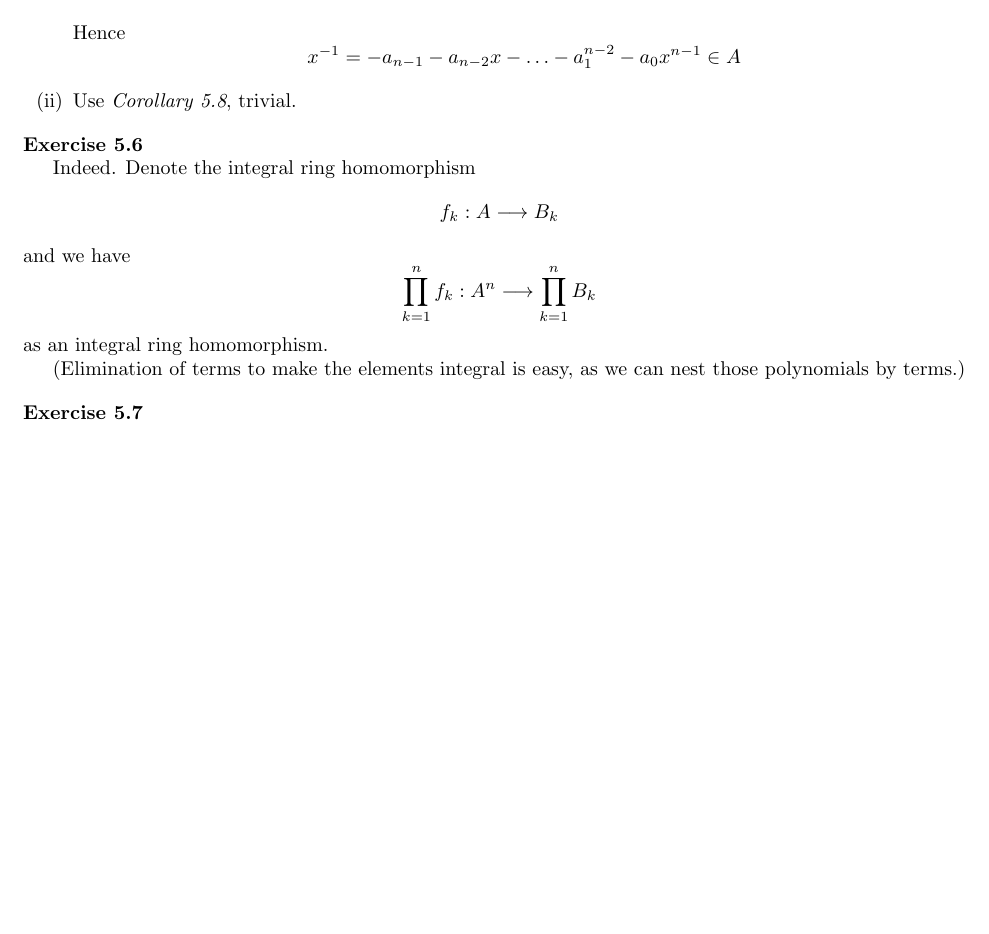
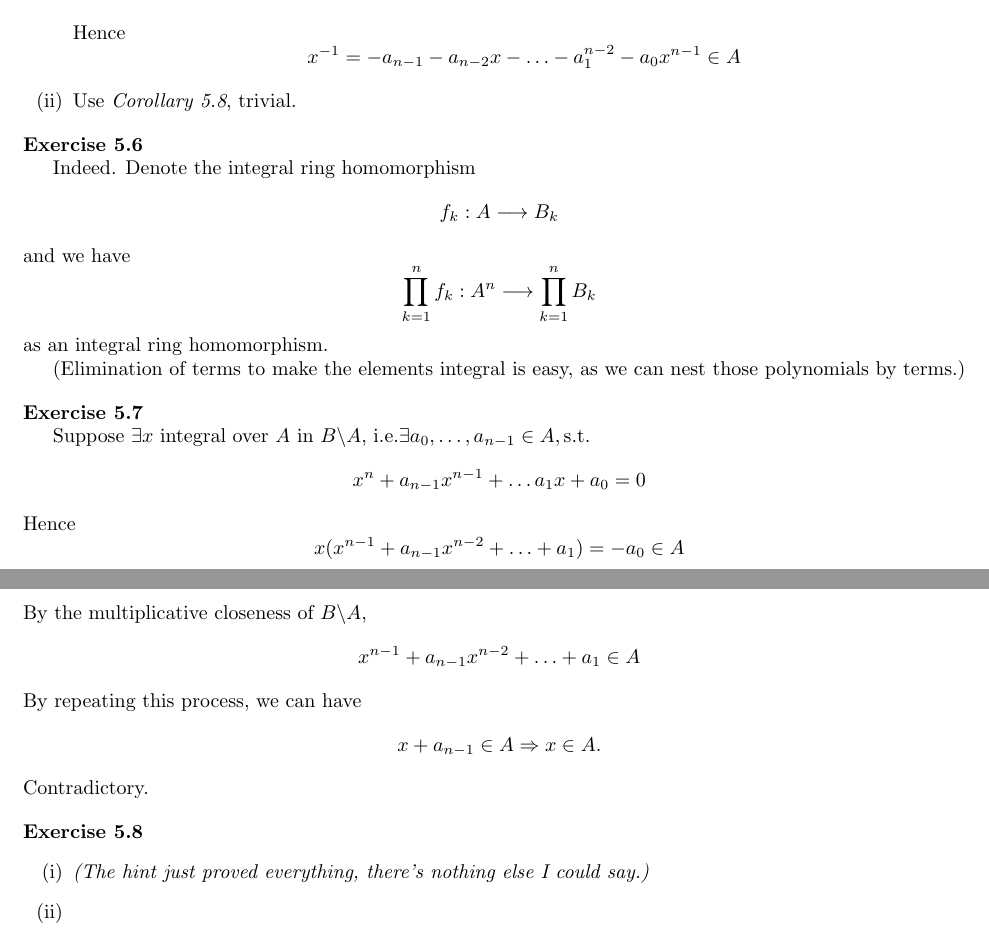
Before and after one commit to Flandre71/Introduction-to-Commutative-Algebra_Solutions, a LaTeX document (Chapter 5 - Integral Dependence and Valuations.tex): part of the page before the commit and two parts of pages 1 and 2 of 2 after it, the two joined at a grey line, cut so that both start at the same text, the shorter picture padded with empty space. Compiled offline with pdfLaTeX.

Commit message:
Ex-5.8 reached

```diff
--- a/Chapter 5 - Integral Dependence and Valuations.tex
+++ b/Chapter 5 - Integral Dependence and Valuations.tex
@@ -85,11 +85,38 @@
     $$
     as an integral ring homomorphism.
 
-    (Elimination of terms to make the elements integral is easy, as we can nest those polynomials by terms.)
+    (Elimination of terms to make the elements integral is easy, as we can nest
+    those polynomials by terms.)
 \end{exercise}
 
 \begin{exercise}
+    Suppose $\exists x$ integral over $A$ in $B\backslash A$,
+    i.e.$\exists a_0,\ldots ,a_{n-1}\in A,\text{s.t. }$
+    $$
+    x^{n}+a_{n-1}x^{n-1}+\ldots a_1x+a_0=0
+    $$
+    Hence
+    $$
+    x(x^{n-1}+a_{n-1}x^{n-2}+\ldots +a_1)=-a_0\in A
+    $$
+    By the multiplicative closeness of $B\backslash A$,
+    $$
+    x^{n-1}+a_{n-1}x^{n-2}+\ldots +a_1\in A
+    $$
+    By repeating this process, we can have
+    $$
+    x+a_{n-1}\in A\Rightarrow x\in A
+    .$$
+    Contradictory.
+\end{exercise}
 
+\begin{exercise}
+    \leavevmode \vspace{-\baselineskip}
+    \begin{enumerate}[label=({\roman*})]
+        \item
+            \emph{(The hint just proved everything, there's nothing else I could say.)}
+        \item
+    \end{enumerate}
 \end{exercise}
 
 \end{document}
```
Also changed, not shown: Chapter 5 - Integral Dependence and Valuations.pdf.
